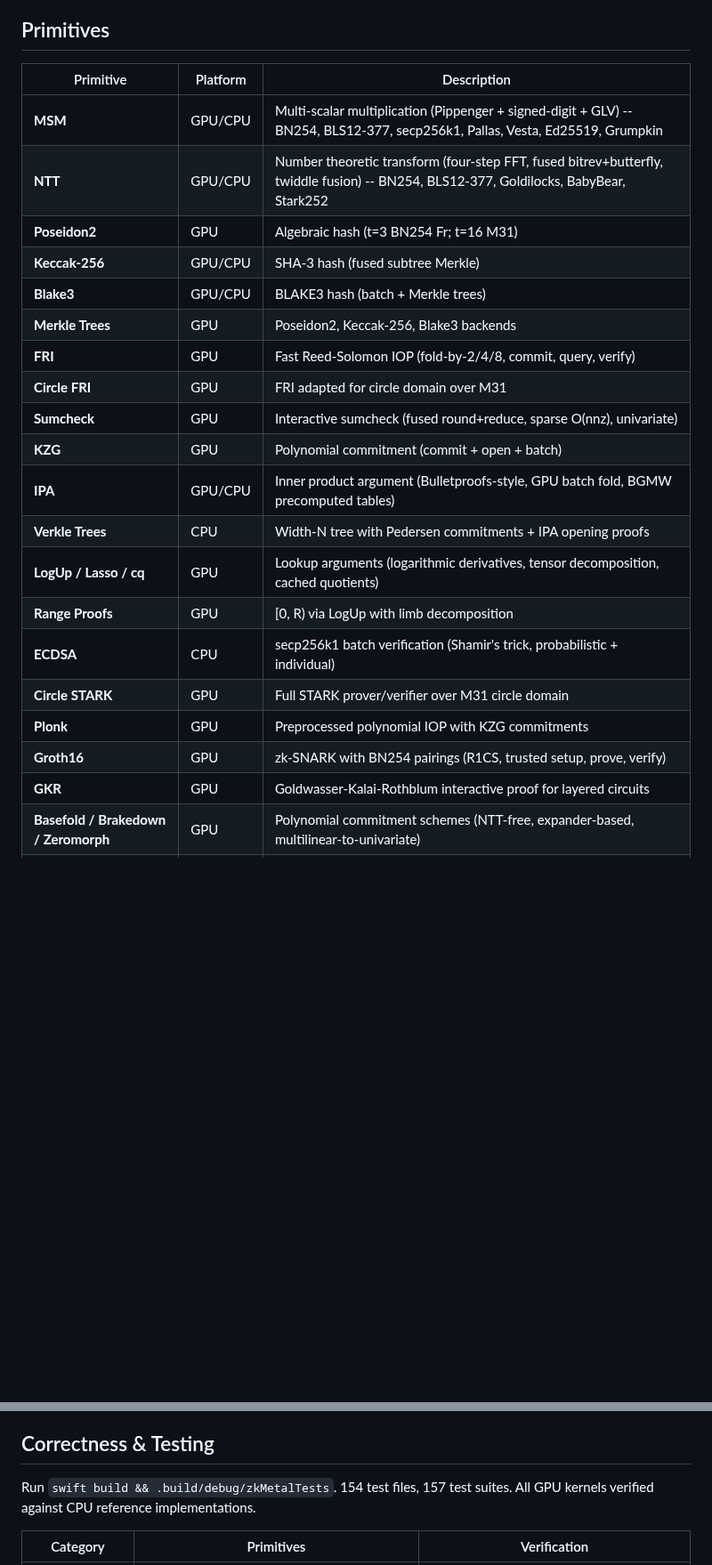
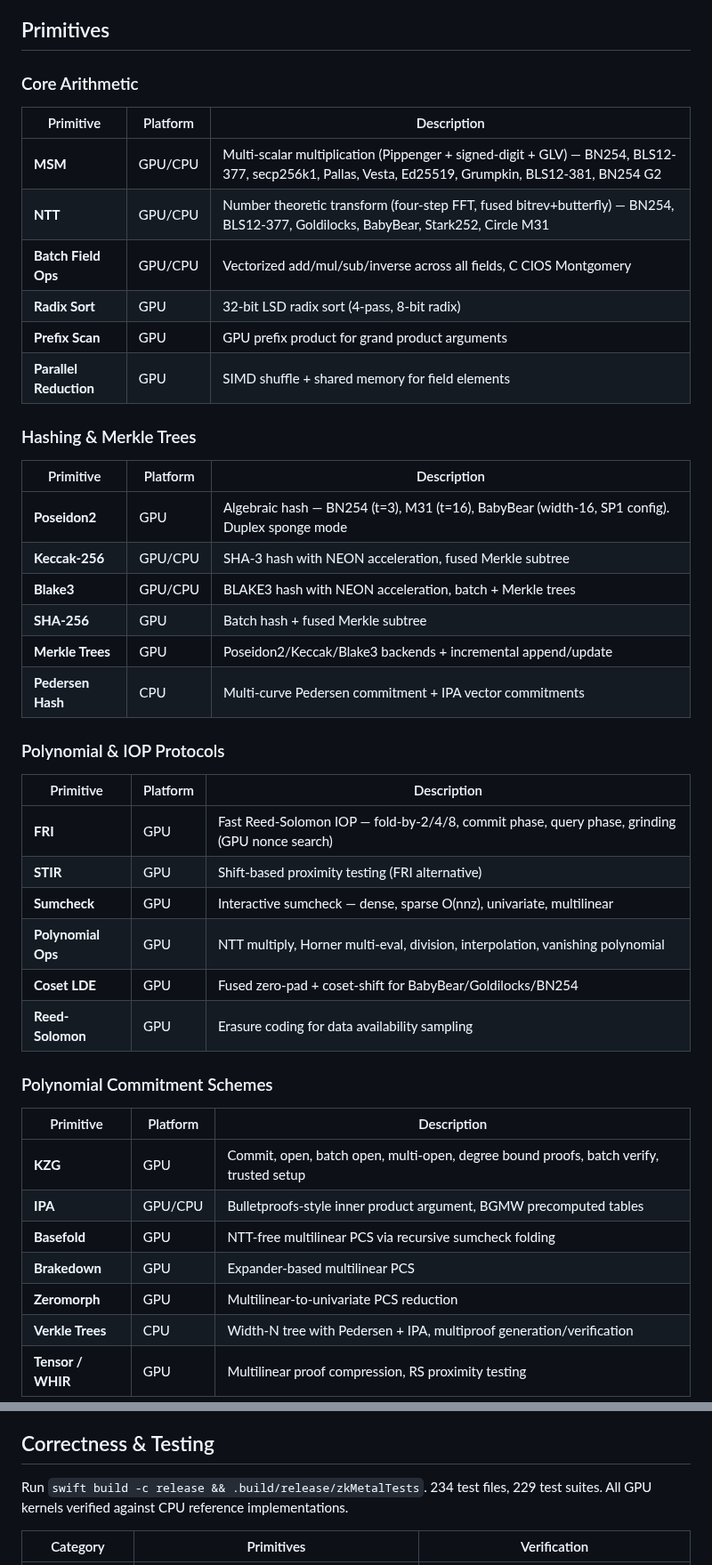
Before and after one commit to carni-ships/zkMetal, a Markdown page: README.md, 2 parts joined by grey strips. Shown at 89% size. Rendered like a GitHub page; blank space fills up the shorter version.

```diff
--- a/README.md
+++ b/README.md
@@ -31,25 +33,48 @@ GPU-accelerated zero-knowledge proof library for Apple Silicon. Metal compute sh
 
 ## Primitives
 
+### Core Arithmetic
+
 | Primitive | Platform | Description |
 |-----------|----------|-------------|
-| **MSM** | GPU/CPU | Multi-scalar multiplication (Pippenger + signed-digit + GLV) -- BN254, BLS12-377, secp256k1, Pallas, Vesta, Ed25519, Grumpkin |
-| **NTT** | GPU/CPU | Number theoretic transform (four-step FFT, fused bitrev+butterfly, twiddle fusion) -- BN254, BLS12-377, Goldilocks, BabyBear, Stark252 |
-| **Poseidon2** | GPU | Algebraic hash (t=3 BN254 Fr; t=16 M31) |
-| **Keccak-256** | GPU/CPU | SHA-3 hash (fused subtree Merkle) |
-| **Blake3** | GPU/CPU | BLAKE3 hash (batch + Merkle trees) |
-| **Merkle Trees** | GPU | Poseidon2, Keccak-256, Blake3 backends |
-| **FRI** | GPU | Fast Reed-Solomon IOP (fold-by-2/4/8, commit, query, verify) |
-| **Circle FRI** | GPU | FRI adapted for circle domain over M31 |
-| **Sumcheck** | GPU | Interactive sumcheck (fused round+reduce, sparse O(nnz), univariate) |
-| **KZG** | GPU | Polynomial commitment (commit + open + batch) |
-| **IPA** | GPU/CPU | Inner product argument (Bulletproofs-style, GPU batch fold, BGMW precomputed tables) |
-| **Verkle Trees** | CPU | Width-N tree with Pedersen commitments + IPA opening proofs |
-| **LogUp / Lasso / cq** | GPU | Lookup arguments (logarithmic derivatives, tensor decomposition, cached quotients) |
-| **Range Proofs** | GPU | [0, R) via LogUp with limb decomposition |
-| **ECDSA** | CPU | secp256k1 batch verification (Shamir's trick, probabilistic + individual) |
-| **Circle STARK** | GPU | Full STARK prover/verifier over M31 circle domain |
-| **Plonk** | GPU | Preprocessed polynomial IOP with KZG commitments |
-| **Groth16** | GPU | zk-SNARK with BN254 pairings (R1CS, trusted setup, prove, verify) |
-| **GKR** | GPU | Goldwasser-Kalai-Rothblum interactive proof for layered circuits |
-| **Basefold / Brakedown / Zeromorph** | GPU | Polynomial commitment schemes (NTT-free, expander-based, multilinear-to-univariate) |
+| **MSM** | GPU/CPU | Multi-scalar multiplication (Pippenger + signed-digit + GLV) — BN254, BLS12-377, secp256k1, Pallas, Vesta, Ed25519, Grumpkin, BLS12-381, BN254 G2 |
+| **NTT** | GPU/CPU | Number theoretic transform (four-step FFT, fused bitrev+butterfly) — BN254, BLS12-377, Goldilocks, BabyBear, Stark252, Circle M31 |
+| **Batch Field Ops** | GPU/CPU | Vectorized add/mul/sub/inverse across all fields, C CIOS Montgomery |
+| **Radix Sort** | GPU | 32-bit LSD radix sort (4-pass, 8-bit radix) |
+| **Prefix Scan** | GPU | GPU prefix product for grand product arguments |
+| **Parallel Reduction** | GPU | SIMD shuffle + shared memory for field elements |
+
+### Hashing & Merkle Trees
+
+| Primitive | Platform | Description |
+|-----------|----------|-------------|
+| **Poseidon2** | GPU | Algebraic hash — BN254 (t=3), M31 (t=16), BabyBear (width-16, SP1 config). Duplex sponge mode |
+| **Keccak-256** | GPU/CPU | SHA-3 hash with NEON acceleration, fused Merkle subtree |
+| **Blake3** | GPU/CPU | BLAKE3 hash with NEON acceleration, batch + Merkle trees |
+| **SHA-256** | GPU | Batch hash + fused Merkle subtree |
+| **Merkle Trees** | GPU | Poseidon2/Keccak/Blake3 backends + incremental append/update |
+| **Pedersen Hash** | CPU | Multi-curve Pedersen commitment + IPA vector commitments |
+
+### Polynomial & IOP Protocols
+
+| Primitive | Platform | Description |
+|-----------|----------|-------------|
+| **FRI** | GPU | Fast Reed-Solomon IOP — fold-by-2/4/8, commit phase, query phase, grinding (GPU nonce search) |
+| **STIR** | GPU | Shift-based proximity testing (FRI alternative) |
+| **Sumcheck** | GPU | Interactive sumcheck — dense, sparse O(nnz), univariate, multilinear |
+| **Polynomial Ops** | GPU | NTT multiply, Horner multi-eval, division, interpolation, vanishing polynomial |
+| **Coset LDE** | GPU | Fused zero-pad + coset-shift for BabyBear/Goldilocks/BN254 |
+| **Reed-Solomon** | GPU | Erasure coding for data availability sampling |
+
+### Polynomial Commitment Schemes
+
+| Primitive | Platform | Description |
+|-----------|----------|-------------|
+| **KZG** | GPU | Commit, open, batch open, multi-open, degree bound proofs, batch verify, trusted setup |
+| **IPA** | GPU/CPU | Bulletproofs-style inner product argument, BGMW precomputed tables |
+| **Basefold** | GPU | NTT-free multilinear PCS via recursive sumcheck folding |
+| **Brakedown** | GPU | Expander-based multilinear PCS |
+| **Zeromorph** | GPU | Multilinear-to-univariate PCS reduction |
+| **Verkle Trees** | CPU | Width-N tree with Pedersen + IPA, multiproof generation/verification |
+| **Tensor / WHIR** | GPU | Multilinear proof compression, RS proximity testing |
+
@@ -651,7 +682,7 @@ swift build -c release
 
 ## Correctness & Testing
 
-Run `swift build && .build/debug/zkMetalTests`. 154 test files, 157 test suites. All GPU kernels verified against CPU reference implementations.
+Run `swift build -c release && .build/release/zkMetalTests`. 234 test files, 229 test suites. All GPU kernels verified against CPU reference implementations.
 
 | Category | Primitives | Verification |
 |----------|------------|-------------|
```
Also changed, not shown: other parts of README.md (+86 -78 lines).
